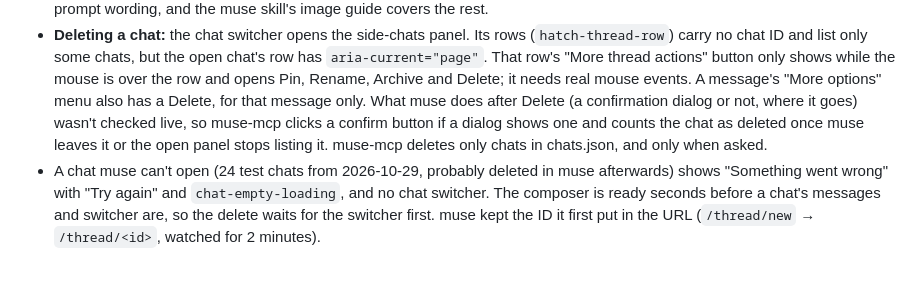
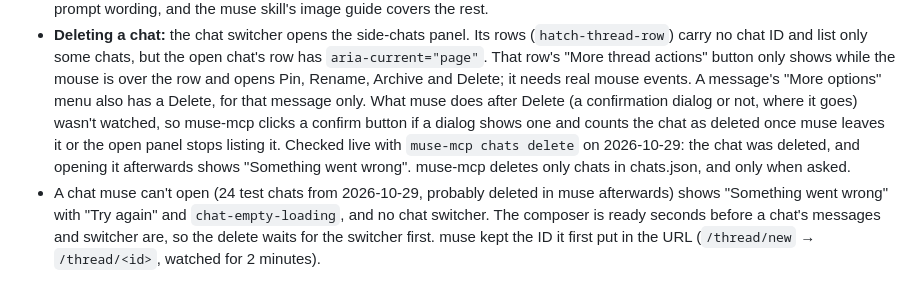
Before and after one commit to dtthaison/muse-mcp, a Markdown page: docs/design.md, the part around the change. Drawn GitHub-style.

Commit message:
docs: chat deletion checked live

```diff
--- a/docs/design.md
+++ b/docs/design.md
@@ -149,10 +149,11 @@ are proven against the live site and are the best reference for the page logic.
   actions" button only shows while the mouse is over the row and opens Pin,
   Rename, Archive and Delete; it needs real mouse events. A message's "More
   options" menu also has a Delete, for that message only. What muse does
-  after Delete (a confirmation dialog or not, where it goes) wasn't checked
-  live, so muse-mcp clicks a confirm button if a dialog shows one and counts
-  the chat as deleted once muse leaves it or the open panel stops listing
-  it. muse-mcp deletes only chats in chats.json, and only when asked.
+  after Delete (a confirmation dialog or not, where it goes) wasn't watched,
+  so muse-mcp clicks a confirm button if a dialog shows one and counts the
+  chat as deleted once muse leaves it or the open panel stops listing it.
+  Checked live with `muse-mcp chats delete` on 2026-10-29: the chat was
+  deleted, and opening it afterwards shows "Something went wrong". muse-mcp deletes only chats in chats.json, and only when asked.
 - A chat muse can't open (24 test chats from 2026-10-29, probably deleted in
   muse afterwards) shows "Something went wrong" with "Try again" and
   `chat-empty-loading`, and no chat switcher. The composer is ready seconds
```
